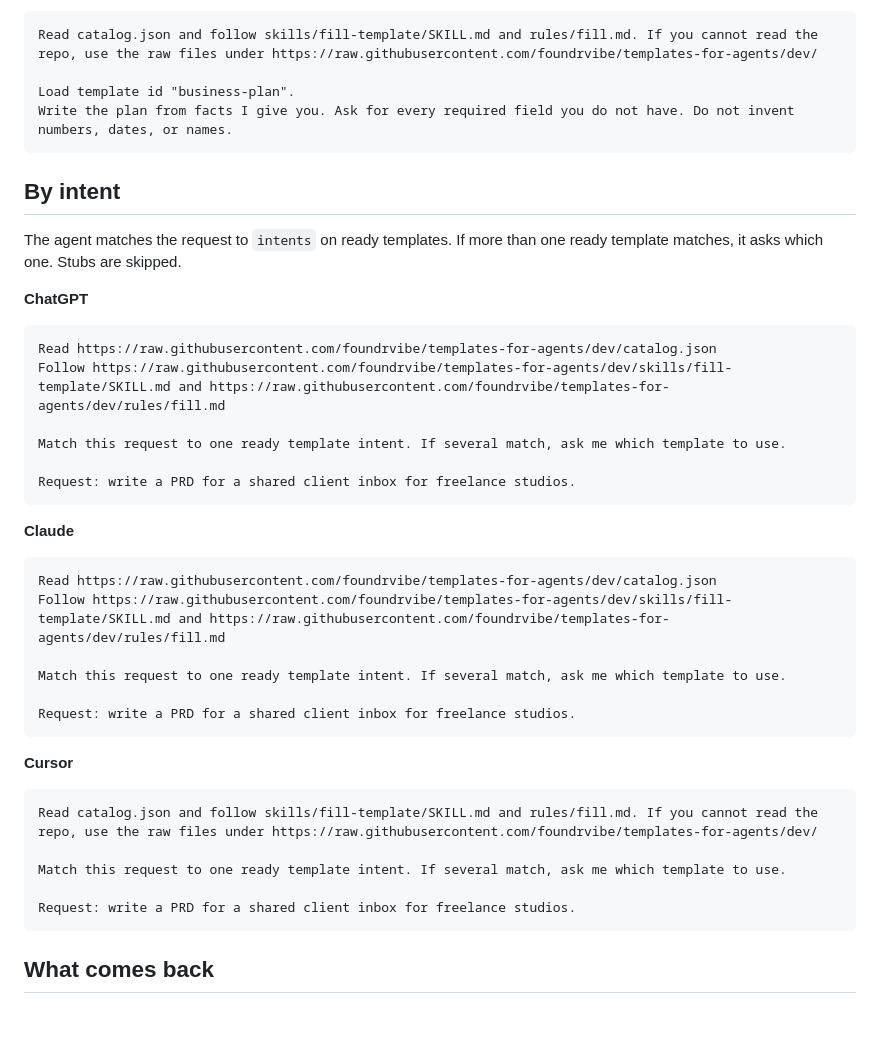
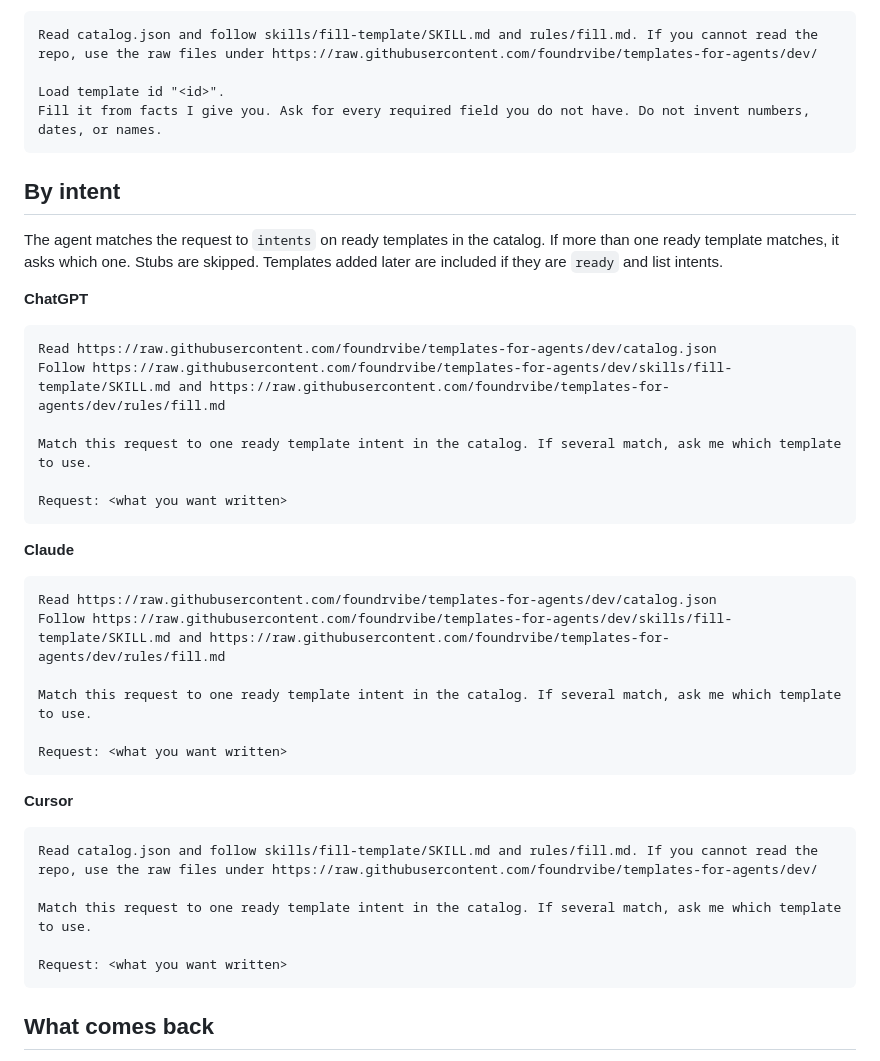
Before and after one commit to foundrvibe/playbooks-for-agents, a Markdown page: README.md, the part around one of its changes. GitHub-like rendering; blank space fills up the shorter version.

````diff
--- a/README.md
+++ b/README.md
@@ -77,13 +81,13 @@ Write the plan from facts I give you. Ask for every required field you do not ha
 ```text
 Read catalog.json and follow skills/fill-template/SKILL.md and rules/fill.md. If you cannot read the repo, use the raw files under https://raw.githubusercontent.com/foundrvibe/templates-for-agents/dev/
 
-Load template id "business-plan".
-Write the plan from facts I give you. Ask for every required field you do not have. Do not invent numbers, dates, or names.
+Load template id "<id>".
+Fill it from facts I give you. Ask for every required field you do not have. Do not invent numbers, dates, or names.
 ```
 
 ## By intent
 
-The agent matches the request to `intents` on ready templates. If more than one ready template matches, it asks which one. Stubs are skipped.
+The agent matches the request to `intents` on ready templates in the catalog. If more than one ready template matches, it asks which one. Stubs are skipped. Templates added later are included if they are `ready` and list intents.
 
 **ChatGPT**
 
@@ -91,9 +95,9 @@ The agent matches the request to `intents` on ready templates. If more than one
 Read https://raw.githubusercontent.com/foundrvibe/templates-for-agents/dev/catalog.json
 Follow https://raw.githubusercontent.com/foundrvibe/templates-for-agents/dev/skills/fill-template/SKILL.md and https://raw.githubusercontent.com/foundrvibe/templates-for-agents/dev/rules/fill.md
 
-Match this request to one ready template intent. If several match, ask me which template to use.
+Match this request to one ready template intent in the catalog. If several match, ask me which template to use.
 
-Request: write a PRD for a shared client inbox for freelance studios.
+Request: <what you want written>
 ```
 
 **Claude**
@@ -102,9 +106,9 @@ Request: write a PRD for a shared client inbox for freelance studios.
 Read https://raw.githubusercontent.com/foundrvibe/templates-for-agents/dev/catalog.json
 Follow https://raw.githubusercontent.com/foundrvibe/templates-for-agents/dev/skills/fill-template/SKILL.md and https://raw.githubusercontent.com/foundrvibe/templates-for-agents/dev/rules/fill.md
 
-Match this request to one ready template intent. If several match, ask me which template to use.
+Match this request to one ready template intent in the catalog. If several match, ask me which template to use.
 
-Request: write a PRD for a shared client inbox for freelance studios.
+Request: <what you want written>
 ```
 
 **Cursor**
@@ -112,9 +116,9 @@ Request: write a PRD for a shared client inbox for freelance studios.
 ```text
 Read catalog.json and follow skills/fill-template/SKILL.md and rules/fill.md. If you cannot read the repo, use the raw files under https://raw.githubusercontent.com/foundrvibe/templates-for-agents/dev/
 
-Match this request to one ready template intent. If several match, ask me which template to use.
+Match this request to one ready template intent in the catalog. If several match, ask me which template to use.
 
-Request: write a PRD for a shared client inbox for freelance studios.
+Request: <what you want written>
 ```
 
 ## What comes back
````
Also changed, not shown: other parts of README.md (+17 -13 lines), PRD.md (deleted, +0 -246 lines).
